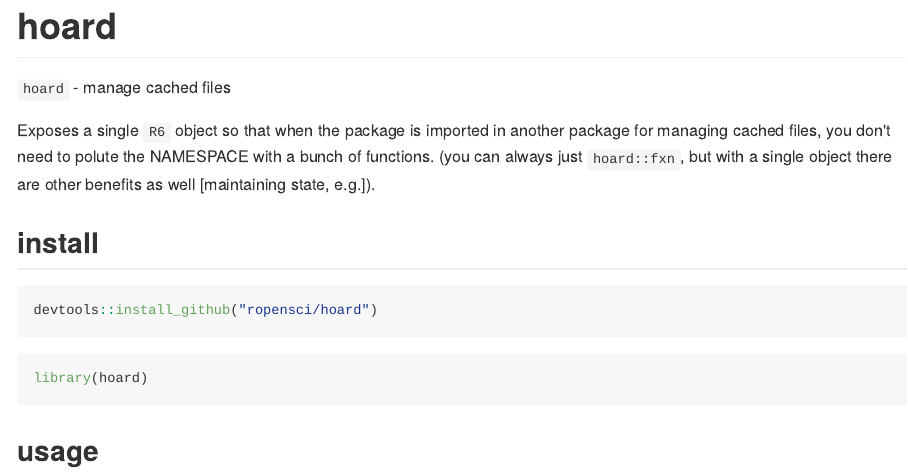
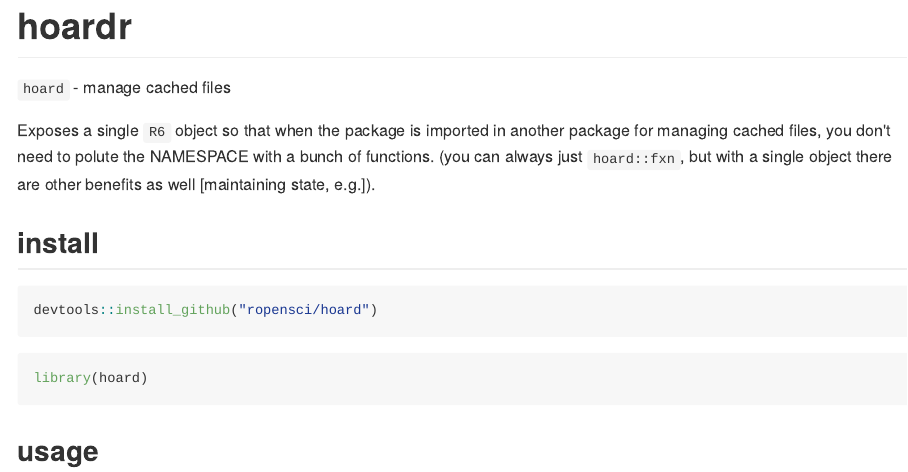
Before and after one commit to ropensci/hoardr, an R Markdown document (README.Rmd): the page in a window 1100 px wide, from its top. The pictures show the output file README.md that the author committed with the source, drawn offline in the style of GitHub; badge pictures from the web are left out.

Commit message:
change pkg name to hoardr

````diff
--- a/README.Rmd
+++ b/README.Rmd
@@ -1,5 +1,5 @@
-hoard
-=====
+hoardr
+======
 
 ```{r echo=FALSE}
 knitr::opts_chunk$set(
@@ -10,23 +10,23 @@
 )
 ```
 
-[![Build Status](https://travis-ci.org/ropensci/hoard.svg?branch=master)](https://travis-ci.org/ropensci/hoard)
+[![Build Status](https://travis-ci.org/ropensci/hoardr.svg?branch=master)](https://travis-ci.org/ropensci/hoardr)
 
 `hoard` - manage cached files
 
 Exposes a single `R6` object so that when the package is imported in another
 package for managing cached files, you don't need to polute the NAMESPACE
-with a bunch of functions. (you can always just `hoard::fxn`, but
+with a bunch of functions. (you can always just `hoardr::fxn`, but
 with a single object there are other benefits as well [maintaining state, e.g.]).
 
 ## install
 
 ```{r eval=FALSE}
-devtools::install_github("ropensci/hoard")
+devtools::install_github("ropensci/hoardr")
 ```
 
 ```{r}
-library(hoard)
+library(hoardr)
 ```
 
 ## usage
@@ -34,7 +34,7 @@
 initialize client
 
 ```{r}
-(x <- hoard::hord())
+(x <- hoardr::hord())
 ```
 
 set cache path
````
Also changed, not shown: R/hoard-package.R (+3 -3 lines), R/hoard_client.R (+3 -3 lines), README.md, README.Rmd (6 more changed lines), 6 other files.
